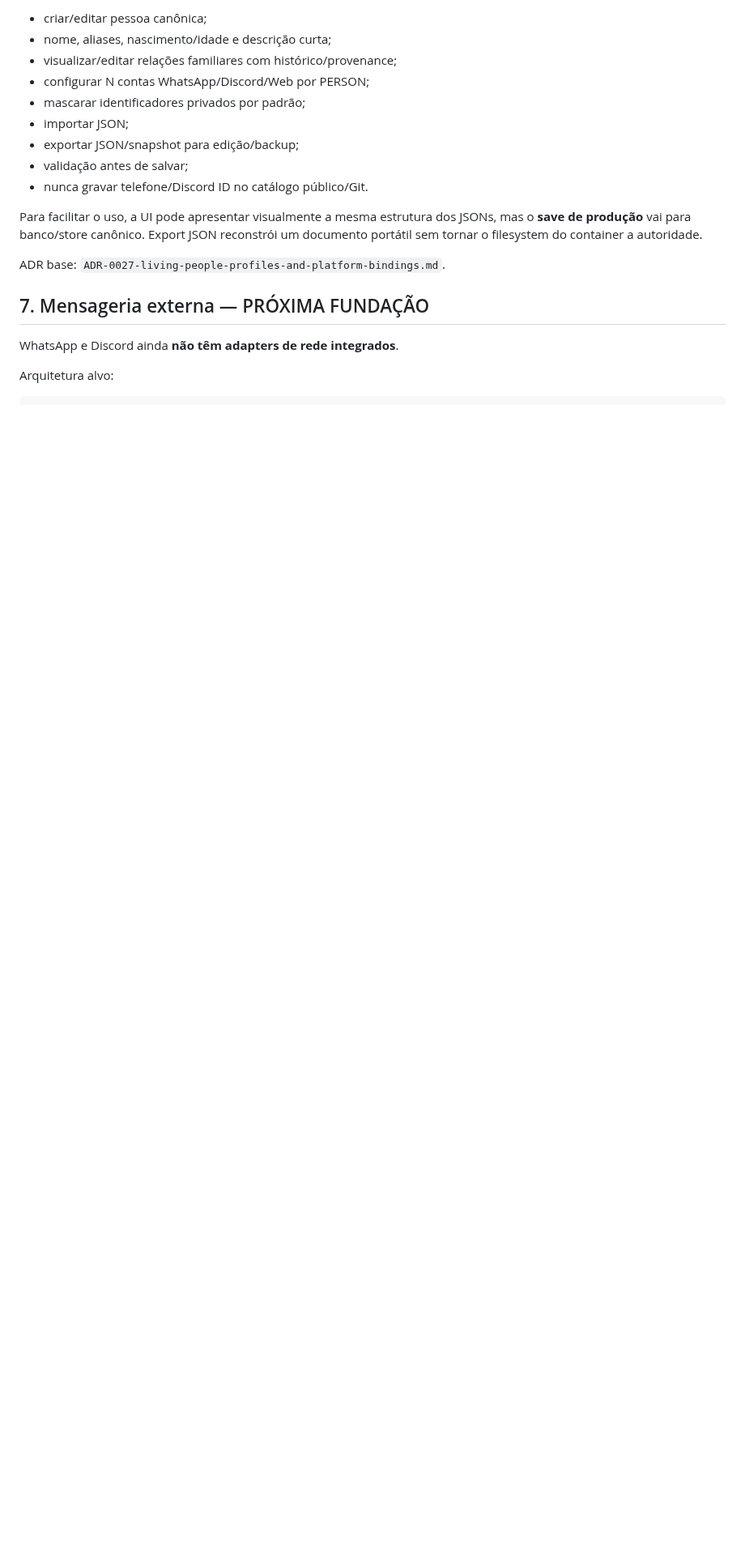
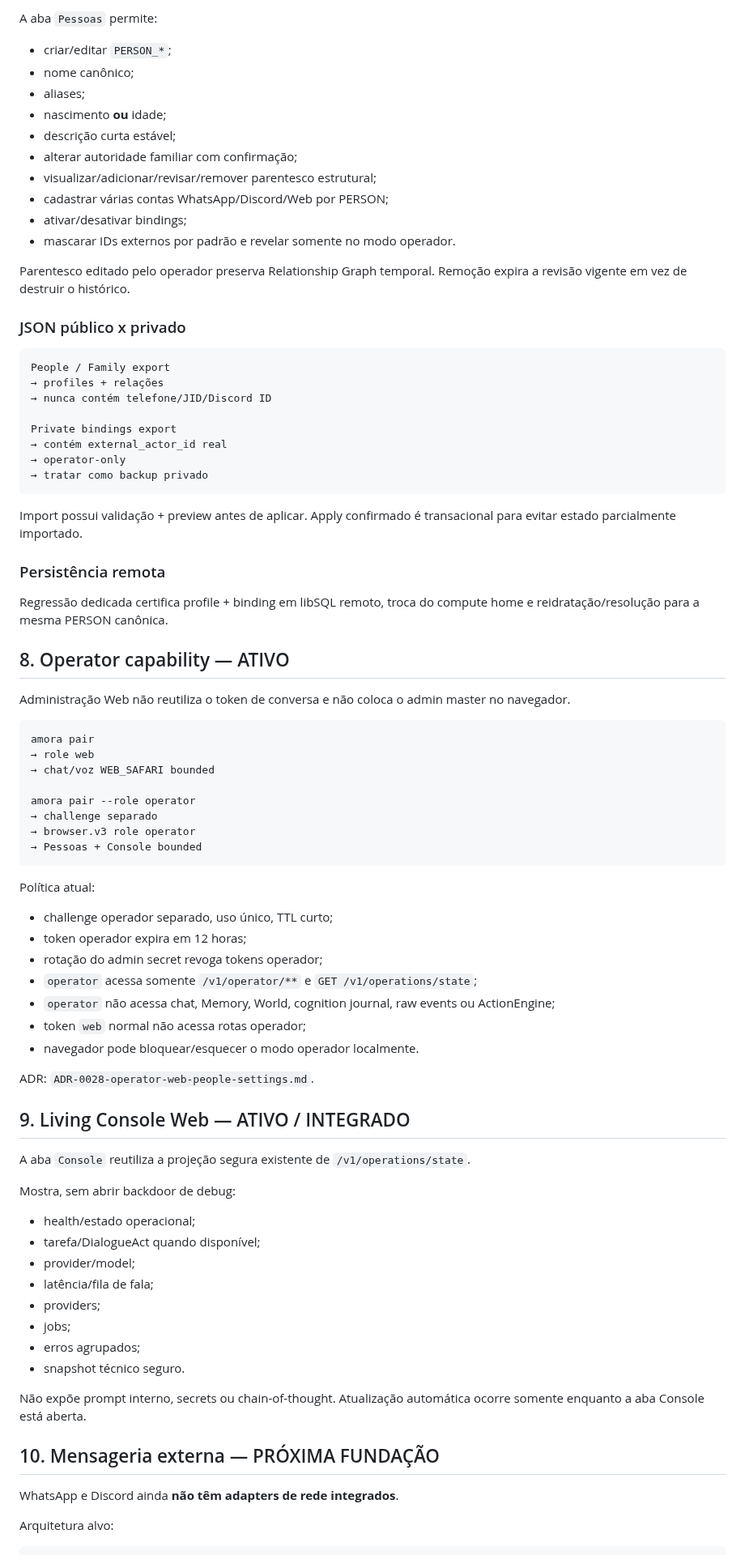
Before and after one commit to Sllay/Amora-Chibi, a Markdown page: PROJECT_STATE.md, the part around one of its changes. Shown at 81% size. Drawn GitHub-style; blank space fills up the shorter version.

Commit message:
Checkpoint completed Web People operator step

````diff
--- a/PROJECT_STATE.md
+++ b/PROJECT_STATE.md
@@ -199,19 +185,83 @@ A UI deve oferecer:
 
-- criar/editar pessoa canônica;
-- nome, aliases, nascimento/idade e descrição curta;
-- visualizar/editar relações familiares com histórico/provenance;
-- configurar N contas WhatsApp/Discord/Web por PERSON;
-- mascarar identificadores privados por padrão;
-- importar JSON;
-- exportar JSON/snapshot para edição/backup;
-- validação antes de salvar;
-- nunca gravar telefone/Discord ID no catálogo público/Git.
+A aba `Pessoas` permite:
 
-Para facilitar o uso, a UI pode apresentar visualmente a mesma estrutura dos JSONs, mas o **save de produção** vai para banco/store canônico. Export JSON reconstrói um documento portátil sem tornar o filesystem do container a autoridade.
+- criar/editar `PERSON_*`;
+- nome canônico;
+- aliases;
+- nascimento **ou** idade;
+- descrição curta estável;
+- alterar autoridade familiar com confirmação;
+- visualizar/adicionar/revisar/remover parentesco estrutural;
+- cadastrar várias contas WhatsApp/Discord/Web por PERSON;
+- ativar/desativar bindings;
+- mascarar IDs externos por padrão e revelar somente no modo operador.
 
-ADR base: `ADR-0027-living-people-profiles-and-platform-bindings.md`.
+Parentesco editado pelo operador preserva Relationship Graph temporal. Remoção expira a revisão vigente em vez de destruir o histórico.
 
-## 7. Mensageria externa — PRÓXIMA FUNDAÇÃO
+### JSON público x privado
+
+```text
+People / Family export
+→ profiles + relações
+→ nunca contém telefone/JID/Discord ID
+
+Private bindings export
+→ contém external_actor_id real
+→ operator-only
+→ tratar como backup privado
+```
+
+Import possui validação + preview antes de aplicar. Apply confirmado é transacional para evitar estado parcialmente importado.
+
+### Persistência remota
+
+Regressão dedicada certifica profile + binding em libSQL remoto, troca do compute home e reidratação/resolução para a mesma PERSON canônica.
+
+## 8. Operator capability — ATIVO
+
+Administração Web não reutiliza o token de conversa e não coloca o admin master no navegador.
+
+```text
+amora pair
+→ role web
+→ chat/voz WEB_SAFARI bounded
+
+amora pair --role operator
+→ challenge separado
+→ browser.v3 role operator
+→ Pessoas + Console bounded
+```
+
+Política atual:
+
+- challenge operador separado, uso único, TTL curto;
+- token operador expira em 12 horas;
+- rotação do admin secret revoga tokens operador;
+- `operator` acessa somente `/v1/operator/**` e `GET /v1/operations/state`;
+- `operator` não acessa chat, Memory, World, cognition journal, raw events ou ActionEngine;
+- token `web` normal não acessa rotas operador;
+- navegador pode bloquear/esquecer o modo operador localmente.
+
+ADR: `ADR-0028-operator-web-people-settings.md`.
+
+## 9. Living Console Web — ATIVO / INTEGRADO
+
+A aba `Console` reutiliza a projeção segura existente de `/v1/operations/state`.
+
+Mostra, sem abrir backdoor de debug:
+
+- health/estado operacional;
+- tarefa/DialogueAct quando disponível;
+- provider/model;
+- latência/fila de fala;
+- providers;
+- jobs;
+- erros agrupados;
+- snapshot técnico seguro.
+
+Não expõe prompt interno, secrets ou chain-of-thought. Atualização automática ocorre somente enquanto a aba Console está aberta.
+
+## 10. Mensageria externa — PRÓXIMA FUNDAÇÃO
 
 WhatsApp e Discord ainda **não têm adapters de rede integrados**.
 
````
Also changed, not shown: other parts of PROJECT_STATE.md (+86 -86 lines).
